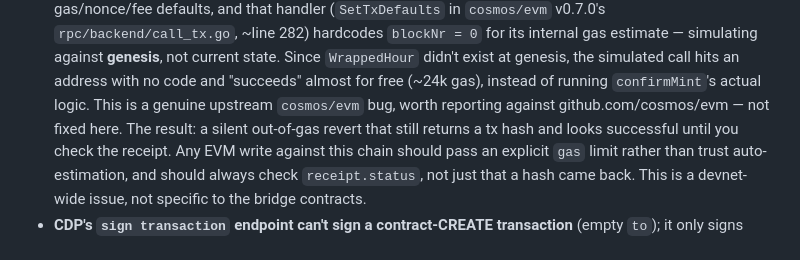
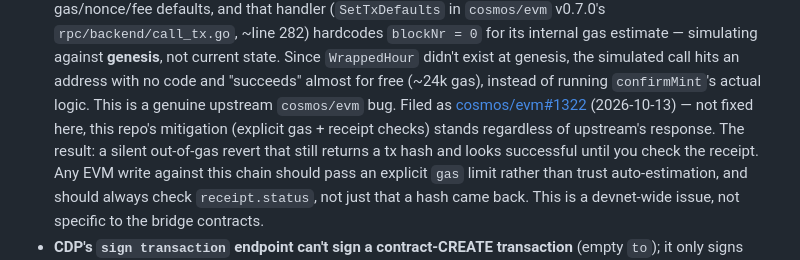
Before and after one commit to witchinghourartcollective/hOUR-Chain, a Markdown page: docs/ADR-0007-hour-token-bridge.md, the part around the change. Drawn GitHub-style.

Commit message:
ADR-0007: link the filed upstream cosmos/evm issue (#1322)

```diff
--- a/docs/ADR-0007-hour-token-bridge.md
+++ b/docs/ADR-0007-hour-token-bridge.md
@@ -88,7 +88,9 @@ hOUR Chain's EVM RPC as a deployment network, not a different codebase.
   didn't exist at genesis, the simulated call hits an address with no
   code and "succeeds" almost for free (~24k gas), instead of running
   `confirmMint`'s actual logic. This is a genuine upstream `cosmos/evm`
-  bug, worth reporting against github.com/cosmos/evm — not fixed here.
+  bug. Filed as [cosmos/evm#1322](https://github.com/cosmos/evm/issues/1322)
+  (2026-10-13) — not fixed here, this repo's mitigation (explicit gas +
+  receipt checks) stands regardless of upstream's response.
   The result: a silent out-of-gas revert that still returns a tx hash
   and looks successful until you check the receipt. Any EVM write
   against this chain should pass an explicit `gas` limit rather than
```
